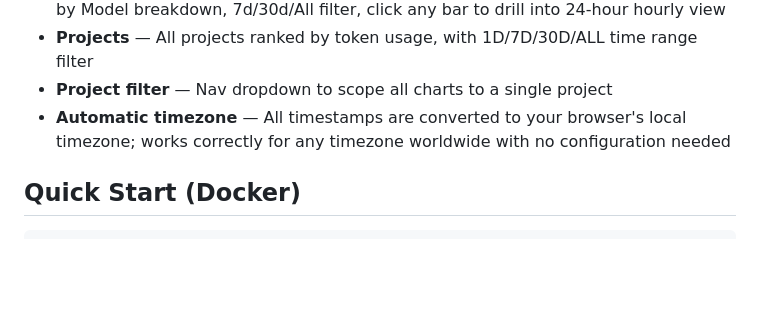
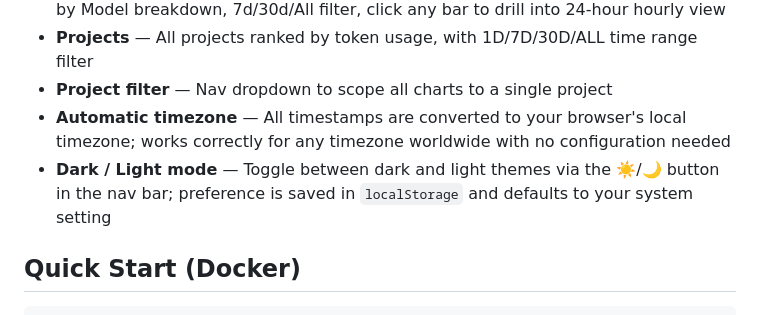
Before and after one commit to littlehsun/claude-stats, a Markdown page: README.md, the part around one of its changes. GitHub-like rendering; blank space fills up the shorter version.

Commit message:
docs: update README with dark/light mode feature
Co-Authored-By: Claude Sonnet 4.6 <noreply@anthropic.com>

```diff
--- a/README.md
+++ b/README.md
@@ -20,6 +20,7 @@ Reads data directly from `~/.claude/projects/` with no setup required beyond Doc
 - **Projects** — All projects ranked by token usage, with 1D/7D/30D/ALL time range filter
 - **Project filter** — Nav dropdown to scope all charts to a single project
 - **Automatic timezone** — All timestamps are converted to your browser's local timezone; works correctly for any timezone worldwide with no configuration needed
+- **Dark / Light mode** — Toggle between dark and light themes via the ☀️/🌙 button in the nav bar; preference is saved in `localStorage` and defaults to your system setting
 
 ## Quick Start (Docker)
 
```
Also changed, not shown: other parts of README.md (+1 -1 lines), README.zh-TW.md (+2 -1 lines).
